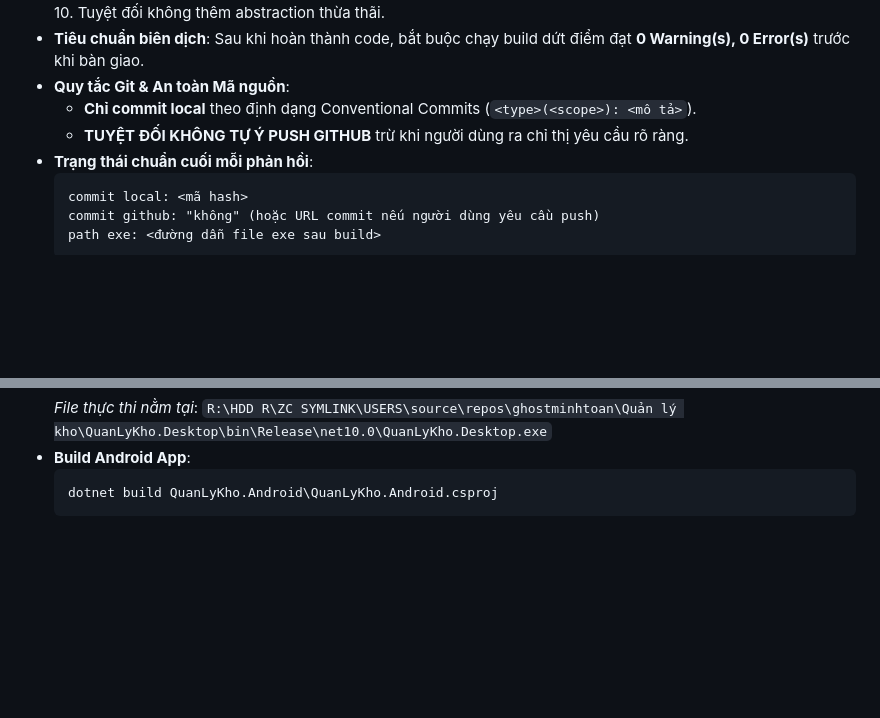
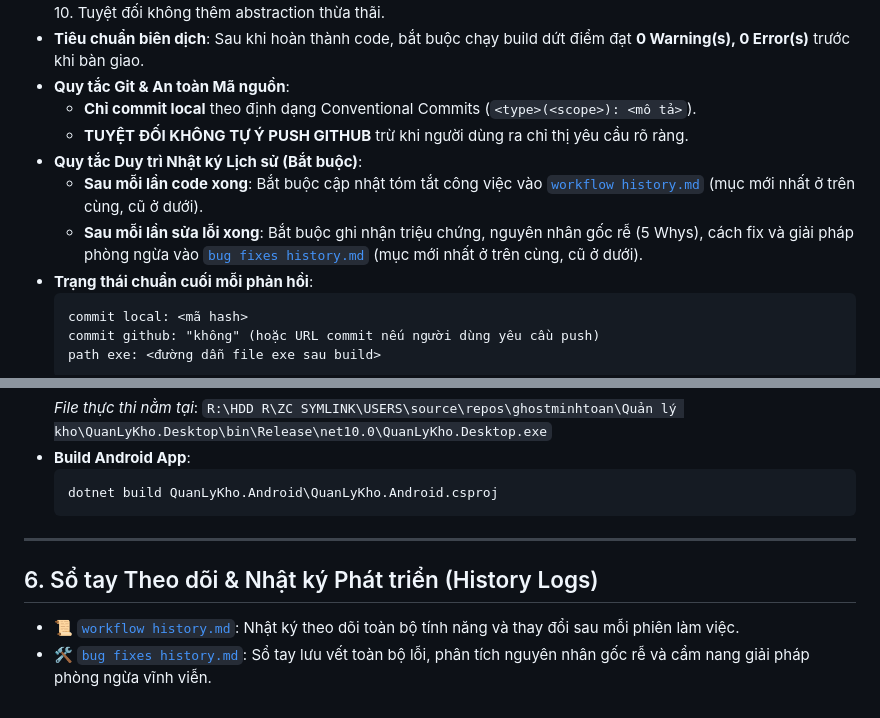
Before and after one commit to ghostminhtoan/quanlykho-GMTPC, a Markdown page: workflow.md, 2 parts joined by grey strips. Drawn GitHub-style; blank space fills up the shorter version.

Commit message:
docs: add workflow history, bug fixes history, and link with workflow.md

````diff
--- a/workflow.md
+++ b/workflow.md
@@ -12,6 +12,9 @@ Tài liệu quy tắc kỹ thuật, kiến trúc mã nguồn và luồng xử l
 - **Quy tắc Git & An toàn Mã nguồn**:
   - **Chỉ commit local** theo định dạng Conventional Commits (`<type>(<scope>): <mô tả>`).
   - **TUYỆT ĐỐI KHÔNG TỰ Ý PUSH GITHUB** trừ khi người dùng ra chỉ thị yêu cầu rõ ràng.
+- **Quy tắc Duy trì Nhật ký Lịch sử (Bắt buộc)**:
+  - **Sau mỗi lần code xong**: Bắt buộc cập nhật tóm tắt công việc vào [`workflow history.md`](workflow%20history.md) (mục mới nhất ở trên cùng, cũ ở dưới).
+  - **Sau mỗi lần sửa lỗi xong**: Bắt buộc ghi nhận triệu chứng, nguyên nhân gốc rễ (5 Whys), cách fix và giải pháp phòng ngừa vào [`bug fixes history.md`](bug%20fixes%20history.md) (mục mới nhất ở trên cùng, cũ ở dưới).
 - **Trạng thái chuẩn cuối mỗi phản hồi**:
   ```text
   commit local: <mã hash>
@@ -87,3 +90,9 @@ Tài liệu quy tắc kỹ thuật, kiến trúc mã nguồn và luồng xử l
   ```powershell
   dotnet build QuanLyKho.Android\QuanLyKho.Android.csproj
   ```
+
+---
+
+## 6. Sổ tay Theo dõi & Nhật ký Phát triển (History Logs)
+- 📜 [`workflow history.md`](workflow%20history.md): Nhật ký theo dõi toàn bộ tính năng và thay đổi sau mỗi phiên làm việc.
+- 🛠️ [`bug fixes history.md`](bug%20fixes%20history.md): Sổ tay lưu vết toàn bộ lỗi, phân tích nguyên nhân gốc rễ và cẩm nang giải pháp phòng ngừa vĩnh viễn.
````
Also changed, not shown: bug fixes history.md (added, +57 -0 lines), workflow history.md (added, +34 -0 lines).
